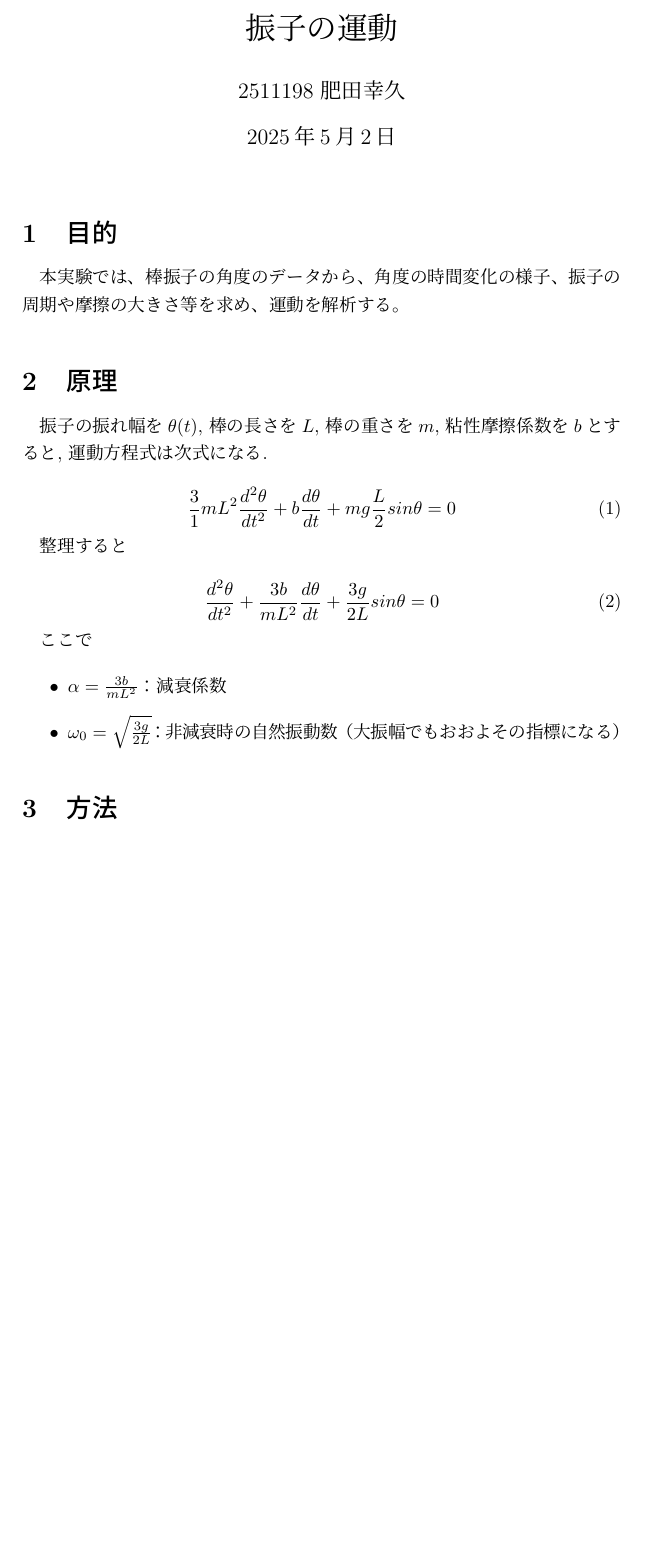
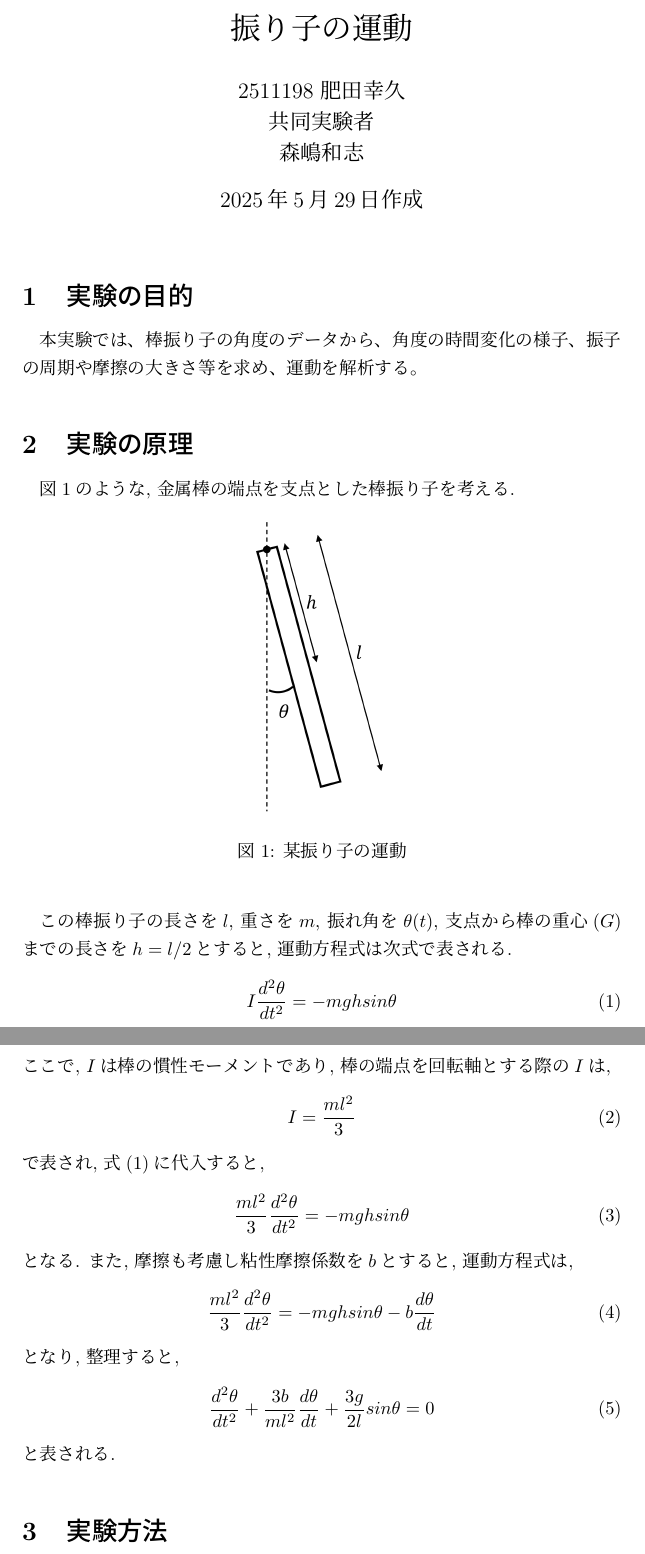
Before and after one commit to Yukihisa-Hida/BSEA1_01_PendulumMotion, a LaTeX document (BSEA1_01_PendulumMotion.tex): part of page 1 of 2 before the commit and two parts of pages 1 and 2 of 2 after it, the two joined at a grey line, cut so that both start at the same text, the shorter picture padded with empty space. Compiled offline with pLaTeX and dvipdfmx.

Commit message:
原理まで修正

```diff
--- a/BSEA1_01_PendulumMotion.tex
+++ b/BSEA1_01_PendulumMotion.tex
@@ -1,43 +1,93 @@
 \documentclass{jarticle}
 
-%このようにパーセントを打つと，その行はコメントになります．メモ書きに使えますよ！
+\usepackage[dvipdfmx]{graphicx}
+\usepackage{float}
+\usepackage{url}
 
-\title{振子の運動}
-\author{2511198 肥田幸久}
-\date{2025年5月2日}
+
+\title{振り子の運動}
+\author{2511198 肥田幸久 \\ 共同実験者 \\ 森嶋和志}
+\date{2025年5月29日作成}
 
 \begin{document}
 \maketitle
 
-\section{目的}
 
-本実験では、棒振子の角度のデータから、角度の時間変化の様子、振子の周期
+
+\section{実験の目的}
+
+本実験では、棒振り子の角度のデータから、角度の時間変化の様子、振子の周期
 や摩擦の大きさ等を求め、運動を解析する。
 
-\section{原理}
-
-振子の振れ幅を$\theta(t)$, 棒の長さを$L$, 棒の重さを$m$, 粘性摩擦係数を$b$とする
-と, 運動方程式は次式になる.
-
-\begin{equation}
-  \frac{3}{1}mL^2\frac{d^2\theta}{dt^2}+b\frac{d\theta}{dt}+mg\frac{L}{2}sin\theta=0
-\end{equation}
-
-整理すると
-
-\begin{equation}
-  \frac{d^2\theta}{dt^2}+\frac{3b}{mL^2}\frac{d\theta}{dt}+\frac{3g}{2L}sin\theta=0
-\end{equation}
-
-ここで
-
-\begin{itemize}
-  \item $\alpha=\frac{3b}{mL^2}$：減衰係数
-  \item $\omega_0=\sqrt{\frac{3g}{2L}}$：非減衰時の自然振動数（大振幅でもおおよその指標になる）
-\end{itemize}
 
 
-\section{方法}
+\section{実験の原理}
+
+図\ref{fg:rod-pendulum}のような, 金属棒の端点を支点とした棒振り子を考える.
+
+\begin{figure}[H]
+  \begin{center}
+    \includegraphics[width=25mm]{rod_pendulum_picture.png}
+    \caption{某振り子の運動}
+    \label{fg:rod-pendulum}
+  \end{center}
+\end{figure}
+
+この棒振り子の長さを$l$, 重さを$m$, 振れ角を$\theta(t)$, 支点から棒の重心$(G)$までの長さを$h=l/2$とすると, 運動方程式は次式で表される.
+\begin{equation}
+  I\frac{d^2\theta}{dt^2}=-mghsin\theta
+  \label{eq:EOM-1}
+\end{equation}
+ここで, $I$は棒の慣性モーメントであり, 棒の端点を回転軸とする際の$I$は,
+\begin{equation}
+  I=\frac{ml^2}{3}
+  \label{eq:MOI}
+\end{equation}
+で表され, 式(\ref{eq:EOM-1})に代入すると,
+\begin{equation}
+  \frac{ml^2}{3}\frac{d^2\theta}{dt^2}=-mghsin\theta
+  \label{eq:EOM-1.1}
+\end{equation}
+となる.
+また, 摩擦も考慮し粘性摩擦係数を$b$とすると, 運動方程式は,
+\begin{equation}
+  \frac{ml^2}{3}\frac{d^2\theta}{dt^2}=-mghsin\theta-b\frac{d\theta}{dt}
+  \label{eq:EOM-2}
+\end{equation}
+となり, 整理すると,
+\begin{equation}
+  \frac{d^2\theta}{dt^2}+\frac{3b}{ml^2}\frac{d\theta}{dt}+\frac{3g}{2l}sin\theta=0
+  \label{eq:EOM-2.1}
+\end{equation}
+と表される.
+
+
+
+% \section{実験の原理}
+
+% 振子の振れ幅を$\theta(t)$, 棒の長さを$L$, 棒の重さを$m$, 粘性摩擦係数を$b$とする
+% と, 運動方程式は次式になる.
+
+% \begin{equation}
+%   \frac{3}{1}mL^2\frac{d^2\theta}{dt^2}+b\frac{d\theta}{dt}+mg\frac{L}{2}sin\theta=0
+% \end{equation}
+
+% 整理すると
+
+% \begin{equation}
+%   \frac{d^2\theta}{dt^2}+\frac{3b}{mL^2}\frac{d\theta}{dt}+\frac{3g}{2L}sin\theta=0
+% \end{equation}
+
+% ここで
+
+% \begin{itemize}
+%   \item $\alpha=\frac{3b}{mL^2}$：減衰係数
+%   \item $\omega_0=\sqrt{\frac{3g}{2L}}$：非減衰時の自然振動数（大振幅でもおおよその指標になる）
+% \end{itemize}
+
+
+
+\section{実験方法}
 
 金属棒の端を角度検出センサに取り付け, 棒が振動した際の時間とともに変化する角度に対応したデータ（電圧値）をマイコンで読み取る.
 マイコン内に保存されたデータをパソコンに保存し測定データとする.
```
Also changed, not shown: BSEA1_01_PendulumMotion.pdf, rod_pendulum_picture.png (added), BSEA1_01_PendulumMotion.tex (6 more changed lines), 1 other file.
